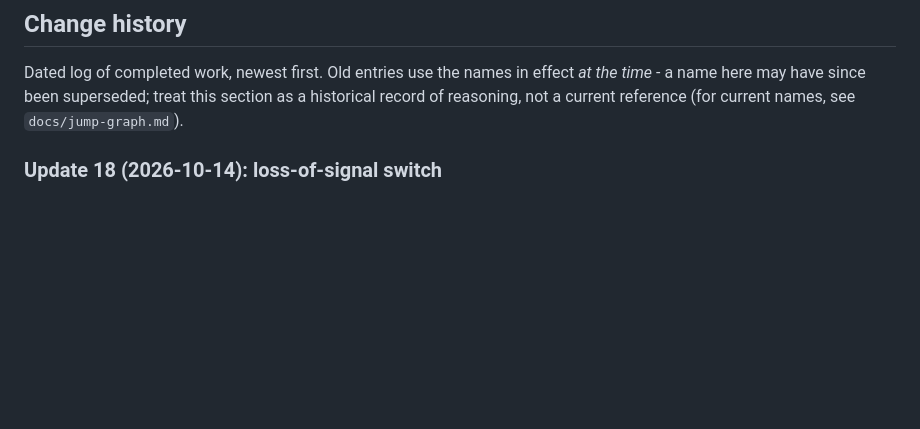
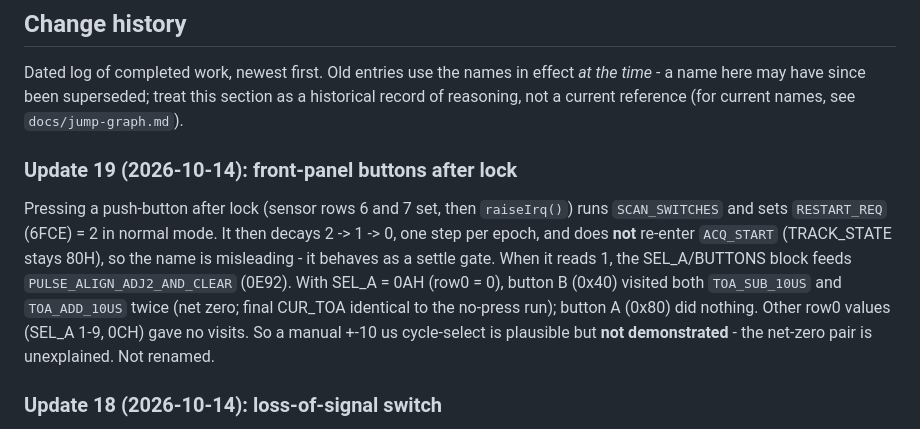
Before and after one commit to Mwwhited-BookLearning/navtec-roms, a Markdown page: docs/PROGRESS.md, the part around the change. Drawn GitHub-style; blank space fills up the shorter version.

Commit message:
Document front-panel button behaviour after lock (RESTART_REQ decays, no re-acquire)

```diff
--- a/docs/PROGRESS.md
+++ b/docs/PROGRESS.md
@@ -63,6 +63,18 @@ Dated log of completed work, newest first. Old entries use the names in
 effect *at the time* - a name here may have since been superseded; treat
 this section as a historical record of reasoning, not a current reference
 (for current names, see `docs/jump-graph.md`).
+
+### Update 19 (2026-10-14): front-panel buttons after lock
+
+Pressing a push-button after lock (sensor rows 6 and 7 set, then `raiseIrq()`) runs
+`SCAN_SWITCHES` and sets `RESTART_REQ` (6FCE) = 2 in normal mode. It then decays
+2 -> 1 -> 0, one step per epoch, and does **not** re-enter `ACQ_START` (TRACK_STATE
+stays 80H), so the name is misleading - it behaves as a settle gate. When it reads 1,
+the SEL_A/BUTTONS block feeds `PULSE_ALIGN_ADJ2_AND_CLEAR` (0E92). With SEL_A = 0AH
+(row0 = 0), button B (0x40) visited both `TOA_SUB_10US` and `TOA_ADD_10US` twice
+(net zero; final CUR_TOA identical to the no-press run); button A (0x80) did nothing.
+Other row0 values (SEL_A 1-9, 0CH) gave no visits. So a manual +-10 us cycle-select
+is plausible but **not demonstrated** - the net-zero pair is unexplained. Not renamed.
 
 ### Update 18 (2026-10-14): loss-of-signal switch
 
```
Also changed, not shown: docs/emulator.md (+7 -0 lines).
